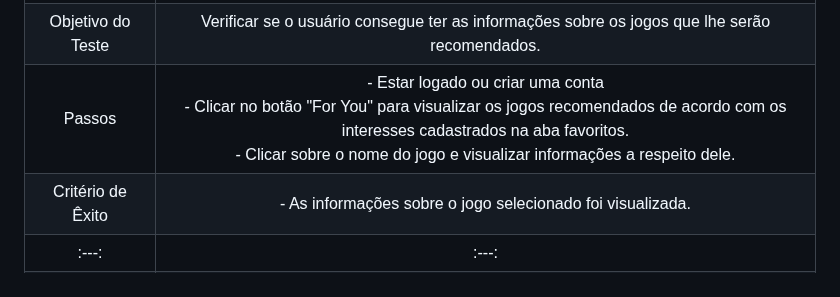
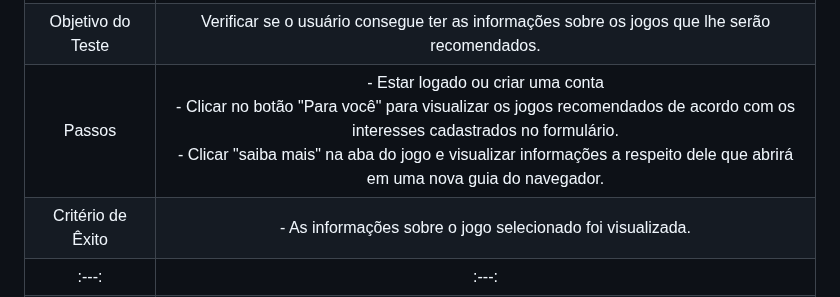
Before and after one commit to ICEI-PUC-Minas-PMV-ADS/pmv-ads-2023-2-e2-proj-int-t2-match-game, a Markdown page: docs/08-Plano de Testes de Software.md, the part around the change. GitHub-like rendering.

```diff
--- a/docs/08-Plano de Testes de Software.md
+++ b/docs/08-Plano de Testes de Software.md
@@ -34,7 +34,7 @@
 | **Caso de Teste** 	| **CT-06 – Informações sobre os jogos recomendados**	|
 |Requisito Associado | RF-05 -	A aplicação deve conter informações sobre os jogos recomendados aos usuários. |
 | Objetivo do Teste 	| Verificar se o usuário consegue ter as informações sobre os jogos que lhe serão recomendados. |
-| Passos 	| - Estar logado ou criar uma conta <br> - Clicar no botão "For You" para visualizar os jogos recomendados de acordo com os interesses cadastrados na aba favoritos. <br> - Clicar sobre o nome do jogo e visualizar informações a respeito dele.
+| Passos 	| - Estar logado ou criar uma conta <br> - Clicar no botão "Para você" para visualizar os jogos recomendados de acordo com os interesses cadastrados no formulário. <br> - Clicar "saiba mais" na aba do jogo e visualizar informações a respeito dele que abrirá em uma nova guia do navegador.
 |Critério de Êxito | - As informações sobre o jogo selecionado foi visualizada. |
 |:---:	|:---:	|
 | **Caso de Teste** 	| **CT-07 – Lista de favoritos no perfil do usuário**	|
```
